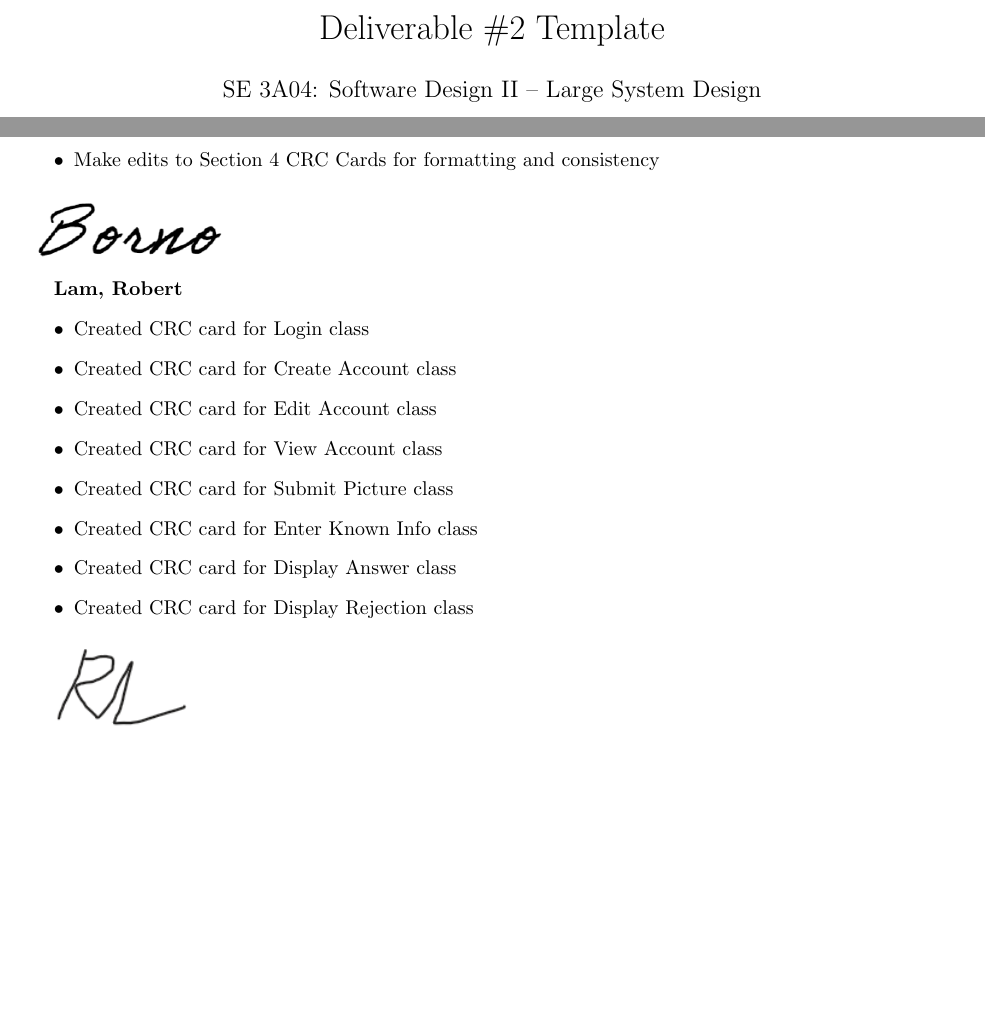
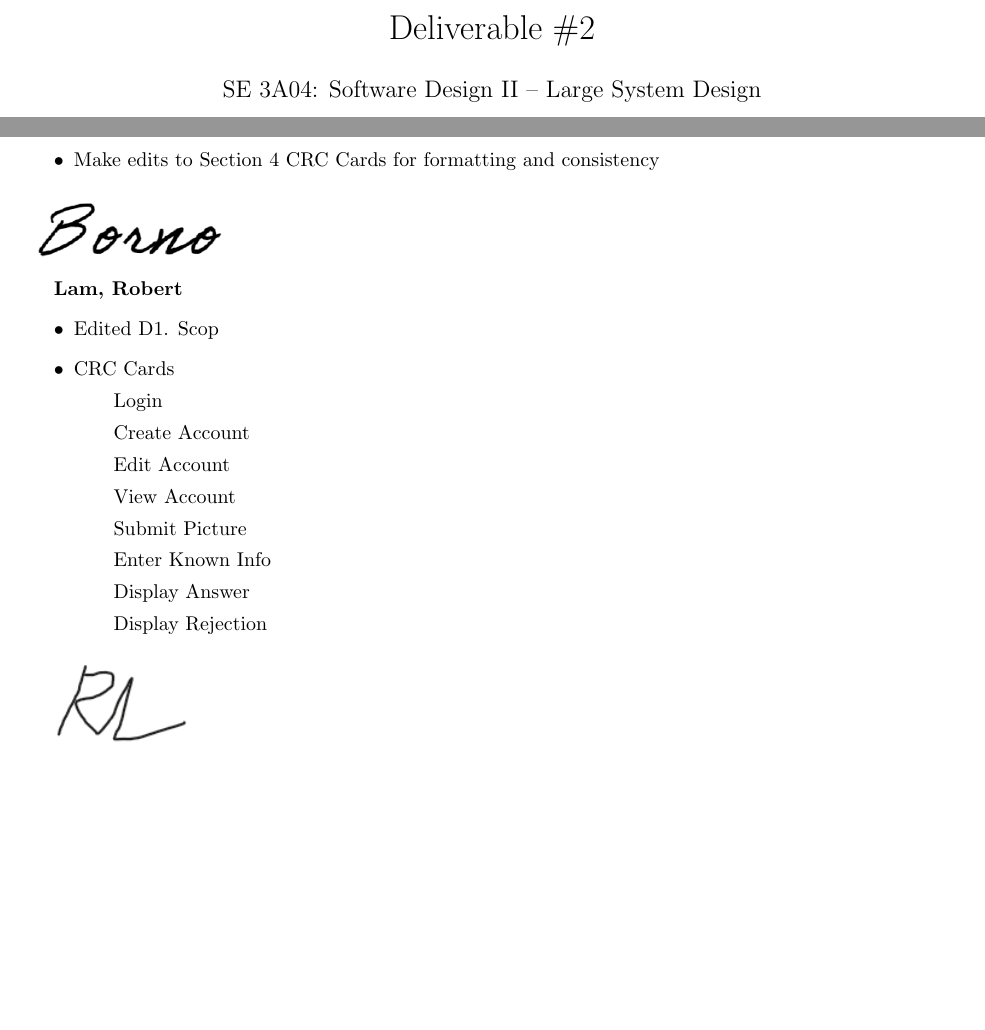
Before and after one commit to MankaranRooprai/3a04-group-3, a LaTeX document (SE3A04_D2_Template.tex): two parts of pages 1 and 15 of 15, joined at a grey line, cut so that both start at the same text, the shorter picture padded with empty space. Compiled offline with pdfLaTeX.

Commit message:
final fixes

```diff
--- a/SE3A04_D2_Template.tex
+++ b/SE3A04_D2_Template.tex
@@ -24,7 +24,7 @@
 
 % Title Details
 %------------------------------------------------------------------------------
-\title{Deliverable \#2 Template}
+\title{Deliverable \#2}
 \author{SE 3A04: Software Design II -- Large System Design}
 \date{}
 %------------------------------------------------------------------------------
@@ -619,14 +619,16 @@ GeoLens uses Data-Centered Architecture, specifically the Blackboard Architectur
 
 \textbf{Lam, Robert}
 \begin{itemize}
-        \item Created CRC card for Login class
-		\item Created CRC card for Create Account class
-		\item Created CRC card for Edit Account class
-		\item Created CRC card for View Account class
-		\item Created CRC card for Submit Picture class
-		\item Created CRC card for Enter Known Info class
-		\item Created CRC card for Display Answer class
-		\item Created CRC card for Display Rejection class
+		\item Edited D1. Scop
+		\item CRC Cards
+        \subitem Login
+		\subitem Create Account
+		\subitem Edit Account
+		\subitem View Account
+		\subitem Submit Picture
+		\subitem Enter Known Info
+		\subitem Display Answer
+		\subitem Display Rejection
 \end{itemize}
 \includegraphics[scale=1]{robertsignature.png}
 
```
